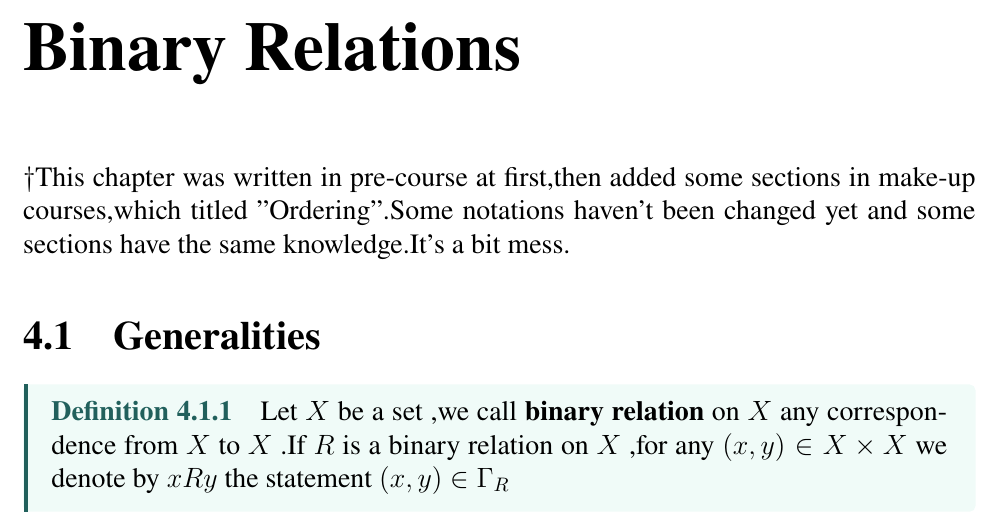
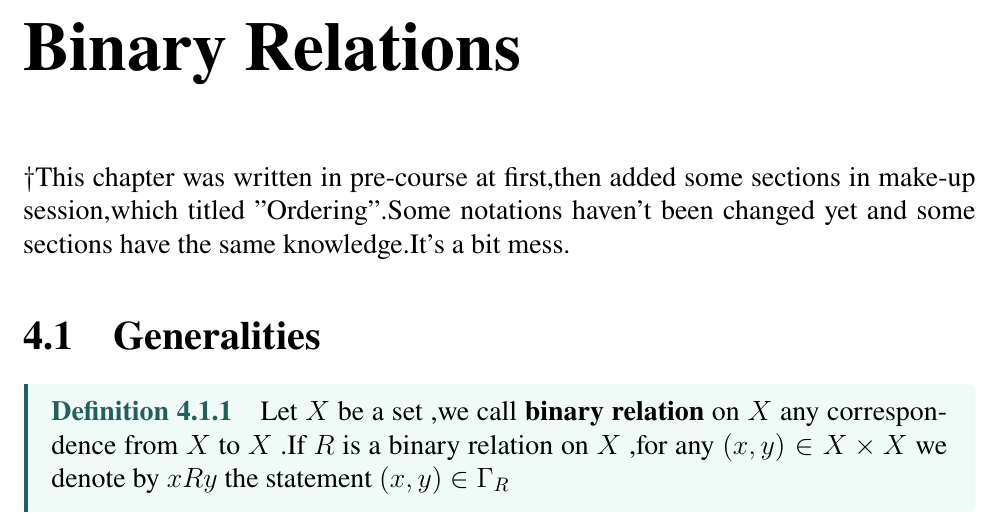
Before and after one commit to JieteXue/notes, a LaTeX book (fundamental algebra and analysis/prerequisites for fundamental algebra and analysis.tex): part of page 32 of 41, cut so that both start at the same text. The pictures show the PDF file fundamental algebra and analysis/prerequisites for fundamental algebra and analysis.pdf that the author committed with the source.

Commit message:
make-up session

```diff
--- a/fundamental algebra and analysis/prerequisites for fundamental algebra and analysis.tex
+++ b/fundamental algebra and analysis/prerequisites for fundamental algebra and analysis.tex
@@ -1083,7 +1083,7 @@ By (1) of Remark \ref{remark3.7.2} $h$ is surjective.
     Let $X$ anf $Y$ be sets, $h$ be a correspondence from $X$ to $Y$ ,and $A$ be a subset of $X$.Denote by $h|_A$ the correspondence from $A$ to $Y$ such that$$\Gamma_{h|_A}=\Gamma_h\bigcap (A\times Y)$$ We call it the \textbf{restriction of $h$ to $A$}
 \end{definitionenv}
 \chapter{Binary Relations }
-$\dagger$This chapter was written in pre-course at first,then added some sections in make-up courses,which titled "Ordering".Some notations haven't been changed yet and some sections have the same knowledge.It's a bit mess.
+$\dagger$This chapter was written in pre-course at first,then added some sections in make-up session,which titled "Ordering".Some notations haven't been changed yet and some sections have the same knowledge.It's a bit mess.
 \section{Generalities}
 \begin{definitionenv}
     Let $X$ be a set ,we call \textbf{binary relation} on $X$ any correspondence from $X$ to $X$ .If $R$ is a binary relation on $X$ ,for any $(x,y)\in X\times X $ we denote by $x R y $ the statement $(x,y)\in \Gamma_R$
```
Also changed, not shown: fundamental algebra and analysis/prerequisites for fundamental algebra and analysis.pdf.
